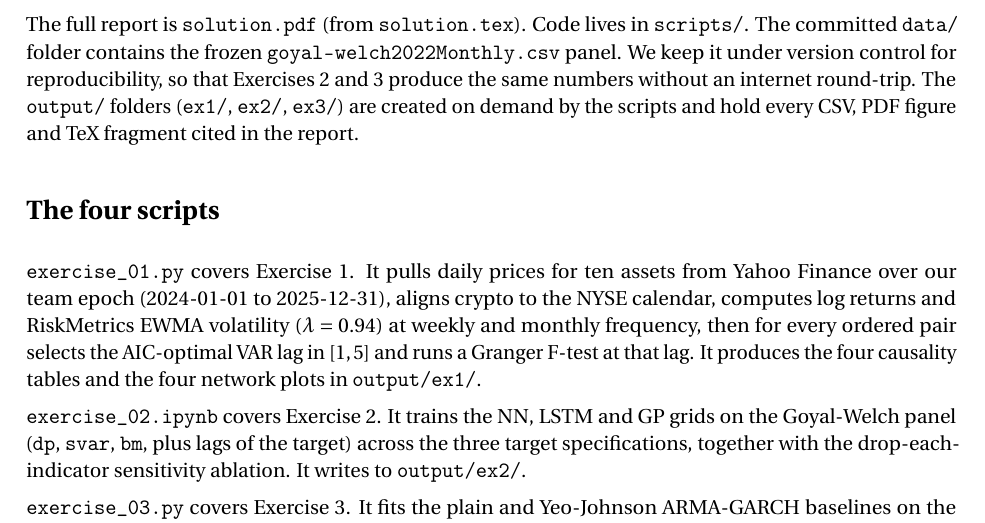
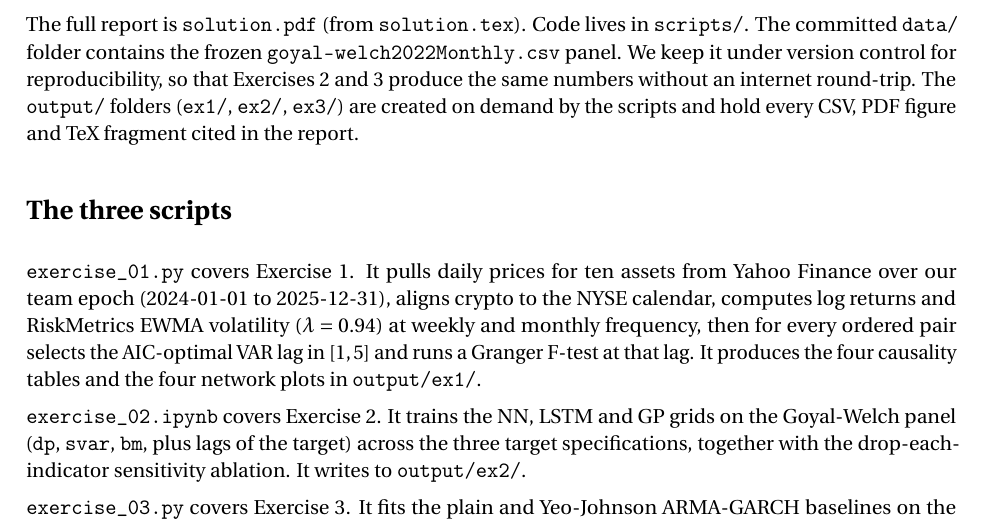
Before and after one commit to Michaeldg94/ML4F, a LaTeX problem sheet (HW1/README.tex): part of page 1 of 2, cut so that both start at the same text. Compiled offline with pdfLaTeX.

Commit message:
small modifications in README

```diff
--- a/HW1/README_BSE_Task1_Team8.tex
+++ b/HW1/README.tex
@@ -33,7 +33,7 @@ without an internet round-trip. The \code{output/} folders (\code{ex1/},
 \code{ex2/}, \code{ex3/}) are created on demand by the scripts and hold
 every CSV, PDF figure and TeX fragment cited in the report.
 
-\section*{The four scripts}
+\section*{The three scripts}
 
 \textbf{\code{exercise\_01.py}} covers Exercise 1. It pulls daily prices
 for ten assets from Yahoo Finance over our team epoch (2024-01-01 to
```
Also changed, not shown: HW1/BSE_Task1_Team8_MarcoCanal-MichaelDuarteGoncalves-OliviaPeter.pdf (deleted), HW1/BSE_Task1_Team_MarcoCanal-MichaelDuarteGoncalves-OliviaPeter.pdf (added), HW1/BSE_Task1_Team_MarcoCanal-MichaelDuarteGoncalves-OliviaPeter.tex (renamed from HW1/BSE_Task1_Team8_MarcoCanal-MichaelDuarteGoncalves-OliviaPeter.tex), HW1/README.pdf (added), HW1/README_BSE_Task1_Team8.pdf (deleted).
